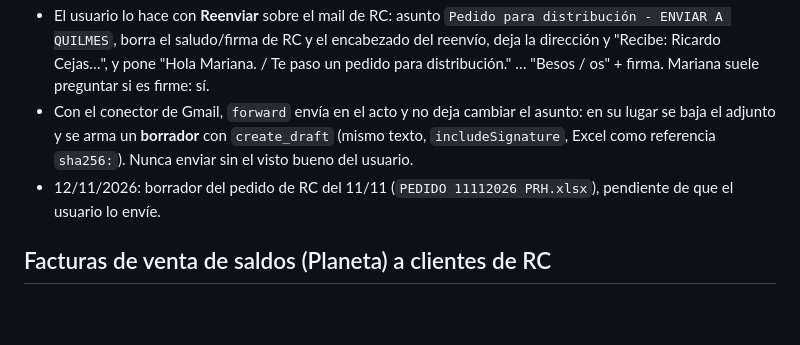
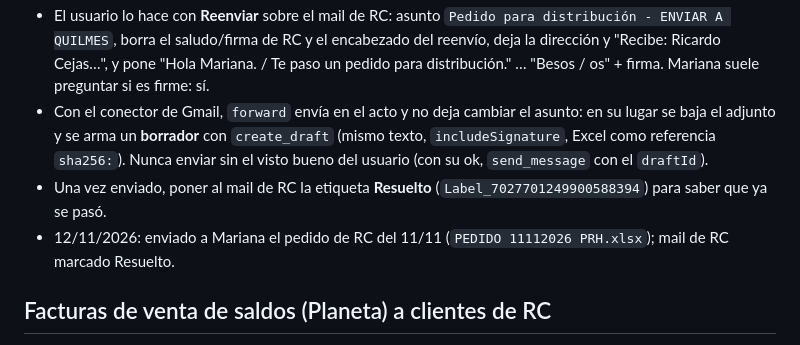
Before and after one commit to osval99/Cloud, a Markdown page: fierro/CLAUDE.md, the part around the change. Drawn GitHub-style; blank space fills up the shorter version.

Commit message:
Fierro: pedido PRH 11/11 enviado y etiqueta Resuelto
Co-Authored-By: Claude Opus 5.5 <noreply@anthropic.com>

```diff
--- a/fierro/CLAUDE.md
+++ b/fierro/CLAUDE.md
@@ -98,8 +98,9 @@ Método acordado con el usuario (comando `/reposicion`):
   "Hola Mariana. / Te paso un pedido para distribución." … "Besos / os" + firma. Mariana suele preguntar si es firme: sí.
 - Con el conector de Gmail, `forward` envía en el acto y no deja cambiar el asunto: en su lugar se baja el adjunto y se
   arma un **borrador** con `create_draft` (mismo texto, `includeSignature`, Excel como referencia `sha256:`). Nunca enviar
-  sin el visto bueno del usuario.
-- 12/11/2026: borrador del pedido de RC del 11/11 (`PEDIDO 11112026 PRH.xlsx`), pendiente de que el usuario lo envíe.
+  sin el visto bueno del usuario (con su ok, `send_message` con el `draftId`).
+- Una vez enviado, poner al mail de RC la etiqueta **Resuelto** (`Label_7027701249900588394`) para saber que ya se pasó.
+- 12/11/2026: enviado a Mariana el pedido de RC del 11/11 (`PEDIDO 11112026 PRH.xlsx`); mail de RC marcado Resuelto.
 
 ## Facturas de venta de saldos (Planeta) a clientes de RC
 
```
